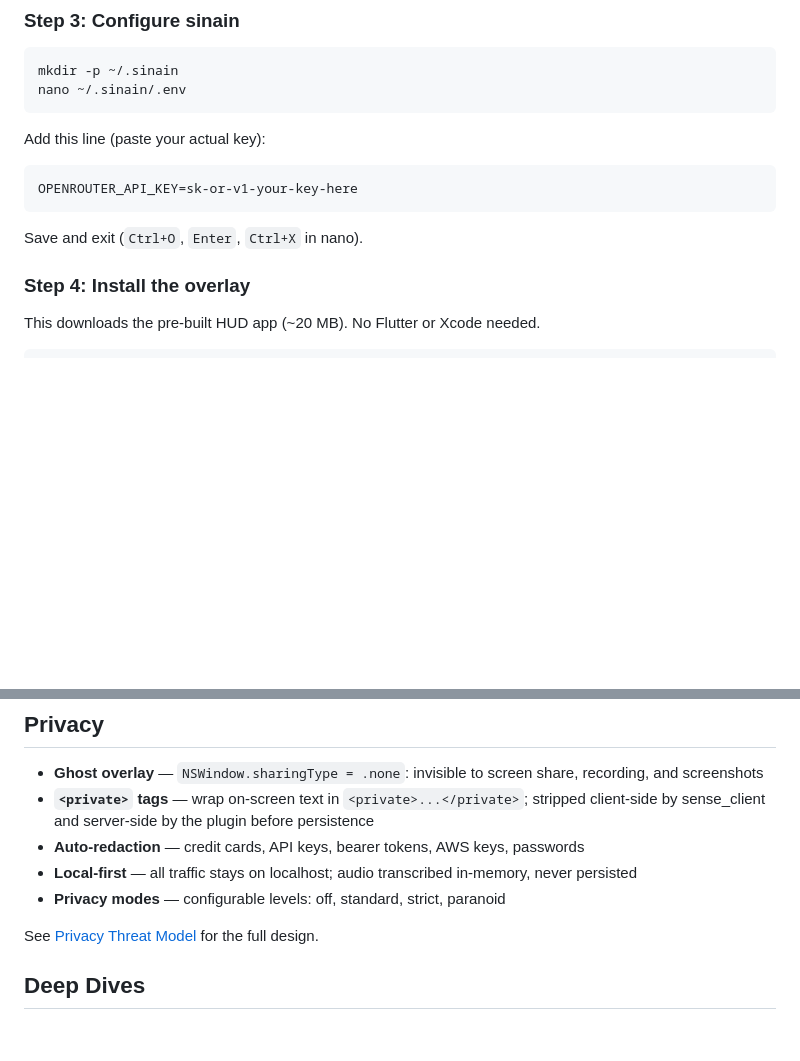
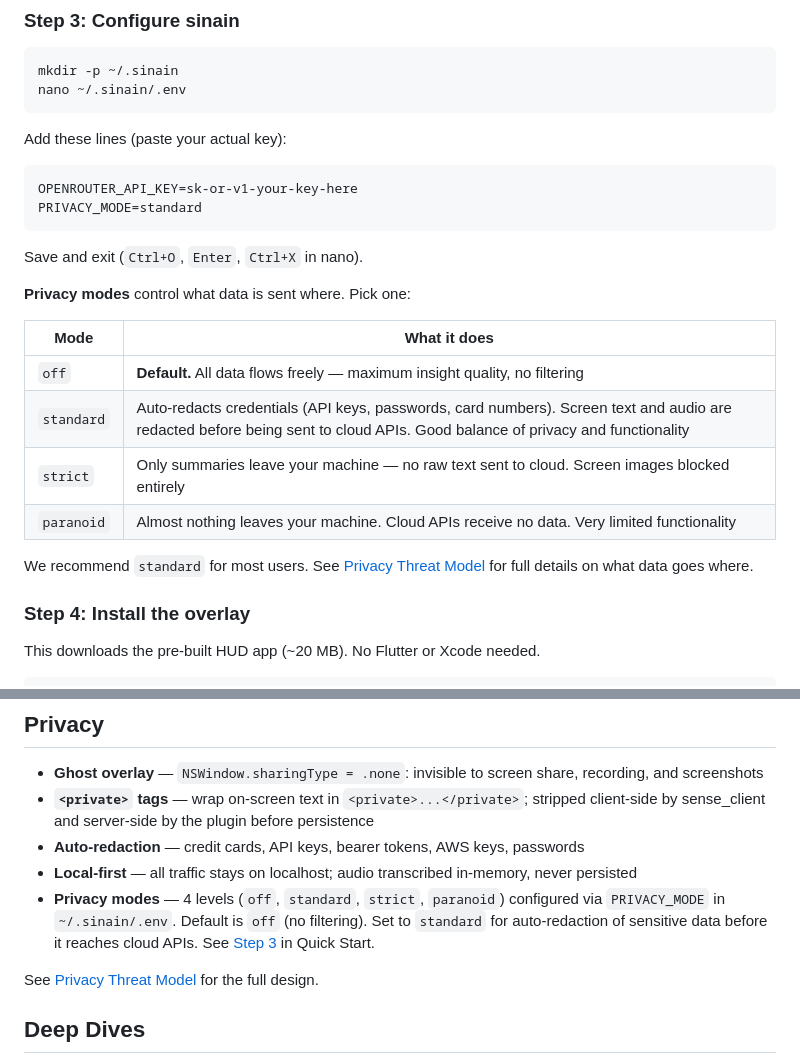
Before and after one commit to Geravant/sinain-hud-1, a Markdown page: README.md, 2 parts joined by grey strips. GitHub-like rendering; blank space fills up the shorter version.

Commit message:
docs: add privacy mode setup to Quick Start with mode comparison table
Co-Authored-By: Claude Opus 4.6 (1M context) <noreply@anthropic.com>

````diff
--- a/README.md
+++ b/README.md
@@ -60,12 +60,24 @@ mkdir -p ~/.sinain
 nano ~/.sinain/.env
 ```
 
-Add this line (paste your actual key):
+Add these lines (paste your actual key):
 ```
 OPENROUTER_API_KEY=sk-or-v1-your-key-here
+PRIVACY_MODE=standard
 ```
 
 Save and exit (`Ctrl+O`, `Enter`, `Ctrl+X` in nano).
+
+**Privacy modes** control what data is sent where. Pick one:
+
+| Mode | What it does |
+|---|---|
+| `off` | **Default.** All data flows freely — maximum insight quality, no filtering |
+| `standard` | Auto-redacts credentials (API keys, passwords, card numbers). Screen text and audio are redacted before being sent to cloud APIs. Good balance of privacy and functionality |
+| `strict` | Only summaries leave your machine — no raw text sent to cloud. Screen images blocked entirely |
+| `paranoid` | Almost nothing leaves your machine. Cloud APIs receive no data. Very limited functionality |
+
+We recommend `standard` for most users. See [Privacy Threat Model](docs/privacy-protection-design.md) for full details on what data goes where.
 
 ### Step 4: Install the overlay
 
@@ -186,7 +198,9 @@ See [docs/HOTKEYS.md](docs/HOTKEYS.md) for all 15 shortcuts.
   by sense_client and server-side by the plugin before persistence
 - **Auto-redaction** — credit cards, API keys, bearer tokens, AWS keys, passwords
 - **Local-first** — all traffic stays on localhost; audio transcribed in-memory, never persisted
-- **Privacy modes** — configurable levels: off, standard, strict, paranoid
+- **Privacy modes** — 4 levels (`off`, `standard`, `strict`, `paranoid`) configured via
+  `PRIVACY_MODE` in `~/.sinain/.env`. Default is `off` (no filtering). Set to `standard`
+  for auto-redaction of sensitive data before it reaches cloud APIs. See [Step 3](#step-3-configure-sinain) in Quick Start.
 
 See [Privacy Threat Model](docs/privacy-protection-design.md) for the full design.
 
````
